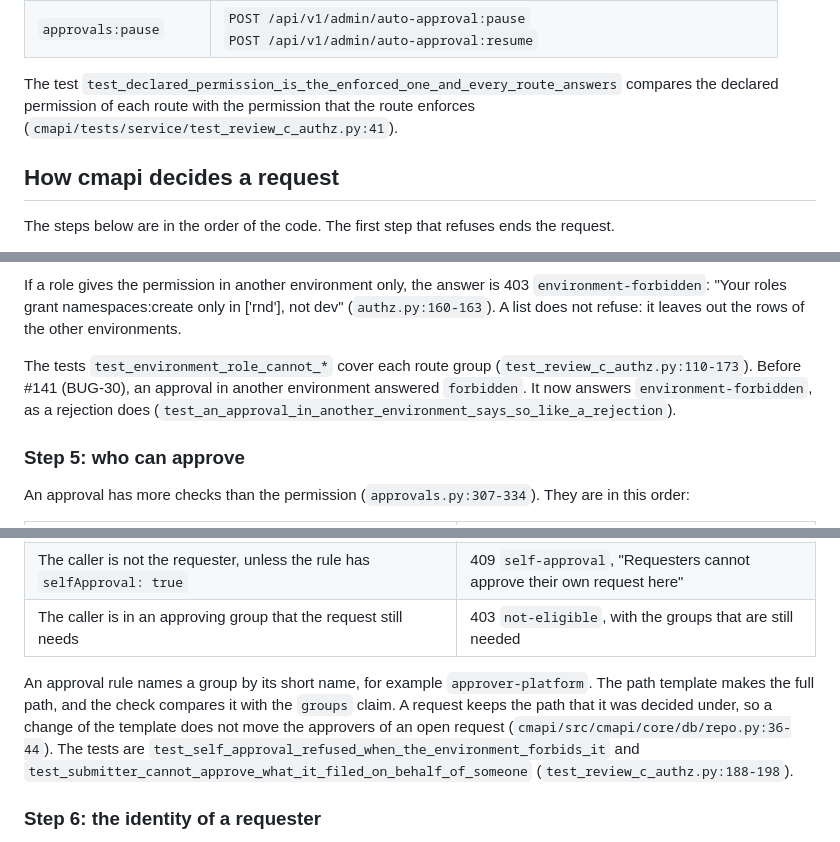
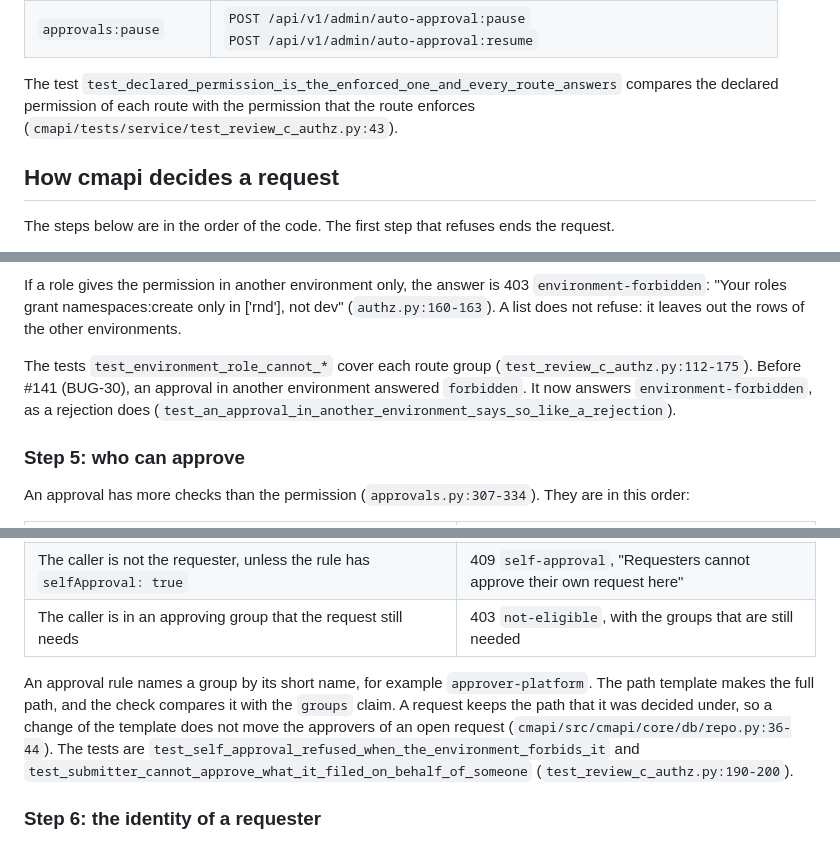
Before and after one commit to ephico2real2/cmapi, a Markdown page: docs/14-authorization.md, 3 parts joined by grey strips. GitHub-like rendering.

```diff
--- a/docs/14-authorization.md
+++ b/docs/14-authorization.md
@@ -97,7 +97,7 @@ Each route declares one permission. The OpenAPI document shows it as `x-cmapi-pe
 | `reports:read` | `GET /api/v1/admin/git-log`<br>`GET /api/v1/admin/kpi` |
 | `approvals:pause` | `POST /api/v1/admin/auto-approval:pause`<br>`POST /api/v1/admin/auto-approval:resume` |
 
-The test `test_declared_permission_is_the_enforced_one_and_every_route_answers` compares the declared permission of each route with the permission that the route enforces (`cmapi/tests/service/test_review_c_authz.py:41`).
+The test `test_declared_permission_is_the_enforced_one_and_every_route_answers` compares the declared permission of each route with the permission that the route enforces (`cmapi/tests/service/test_review_c_authz.py:43`).
 
 ## How cmapi decides a request
 
@@ -181,7 +181,7 @@ A role can have a list of environments. The route checks the permission again wh
 
 If a role gives the permission in another environment only, the answer is 403 `environment-forbidden`: "Your roles grant namespaces:create only in ['rnd'], not dev" (`authz.py:160-163`). A list does not refuse: it leaves out the rows of the other environments.
 
-The tests `test_environment_role_cannot_*` cover each route group (`test_review_c_authz.py:110-173`). Before #141 (BUG-30), an approval in another environment answered `forbidden`. It now answers `environment-forbidden`, as a rejection does (`test_an_approval_in_another_environment_says_so_like_a_rejection`).
+The tests `test_environment_role_cannot_*` cover each route group (`test_review_c_authz.py:112-175`). Before #141 (BUG-30), an approval in another environment answered `forbidden`. It now answers `environment-forbidden`, as a rejection does (`test_an_approval_in_another_environment_says_so_like_a_rejection`).
 
 ### Step 5: who can approve
 
@@ -195,7 +195,7 @@ An approval has more checks than the permission (`approvals.py:307-334`). They a
 | The caller is not the requester, unless the rule has `selfApproval: true` | 409 `self-approval`, "Requesters cannot approve their own request here" |
 | The caller is in an approving group that the request still needs | 403 `not-eligible`, with the groups that are still needed |
 
-An approval rule names a group by its short name, for example `approver-platform`. The path template makes the full path, and the check compares it with the `groups` claim. A request keeps the path that it was decided under, so a change of the template does not move the approvers of an open request (`cmapi/src/cmapi/core/db/repo.py:36-44`). The tests are `test_self_approval_refused_when_the_environment_forbids_it` and `test_submitter_cannot_approve_what_it_filed_on_behalf_of_someone` (`test_review_c_authz.py:188-198`).
+An approval rule names a group by its short name, for example `approver-platform`. The path template makes the full path, and the check compares it with the `groups` claim. A request keeps the path that it was decided under, so a change of the template does not move the approvers of an open request (`cmapi/src/cmapi/core/db/repo.py:36-44`). The tests are `test_self_approval_refused_when_the_environment_forbids_it` and `test_submitter_cannot_approve_what_it_filed_on_behalf_of_someone` (`test_review_c_authz.py:190-200`).
 
 ### Step 6: the identity of a requester
 
```
Also changed, not shown: docs/reviews/2026-11-14-issue-229/redoc-search-under-the-csp.png (added), 6 other files.
